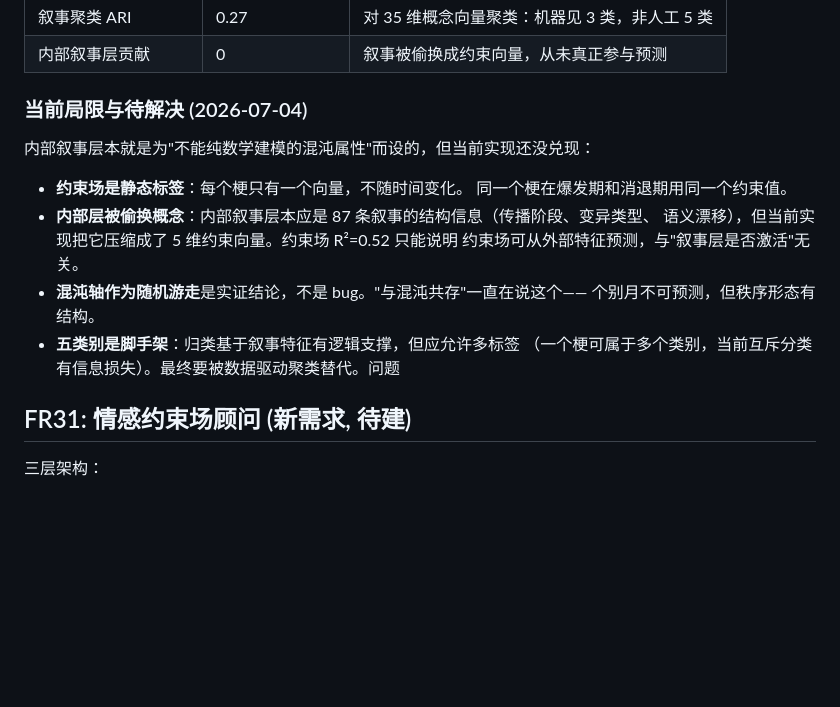
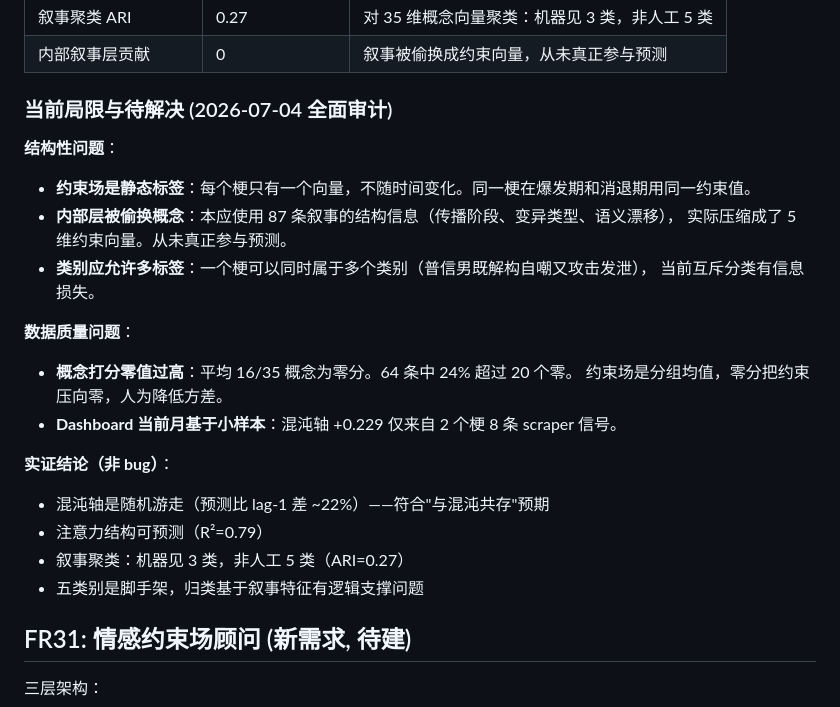
Before and after one commit to Mote-Xu/MemeticChaos, a Markdown page: CLAUDE.md, the part around the change. Rendered like a GitHub page; blank space fills up the shorter version.

```diff
--- a/CLAUDE.md
+++ b/CLAUDE.md
@@ -101,19 +101,25 @@ LLM约束历史 (5维×6月) ──→ RidgeCV 残差 ──→│
 | 叙事聚类 ARI | 0.27 | 对 35 维概念向量聚类：机器见 3 类，非人工 5 类 |
 | 内部叙事层贡献 | 0 | 叙事被偷换成约束向量，从未真正参与预测 |
 
-### 当前局限与待解决 (2026-07-04)
+### 当前局限与待解决 (2026-07-04 全面审计)
 
-内部叙事层本就是为"不能纯数学建模的混沌属性"而设的，但当前实现还没兑现：
+**结构性问题**：
+- **约束场是静态标签**：每个梗只有一个向量，不随时间变化。同一梗在爆发期和消退期用同一约束值。
+- **内部层被偷换概念**：本应使用 87 条叙事的结构信息（传播阶段、变异类型、语义漂移），
+  实际压缩成了 5 维约束向量。从未真正参与预测。
+- **类别应允许多标签**：一个梗可以同时属于多个类别（普信男既解构自嘲又攻击发泄），
+  当前互斥分类有信息损失。
 
-- **约束场是静态标签**：每个梗只有一个向量，不随时间变化。
-  同一个梗在爆发期和消退期用同一个约束值。
-- **内部层被偷换概念**：内部叙事层本应是 87 条叙事的结构信息（传播阶段、变异类型、
-  语义漂移），但当前实现把它压缩成了 5 维约束向量。约束场 R²=0.52 只能说明
-  约束场可从外部特征预测，与"叙事层是否激活"无关。
-- **混沌轴作为随机游走**是实证结论，不是 bug。"与混沌共存"一直在说这个——
-  个别月不可预测，但秩序形态有结构。
-- **五类别是脚手架**：归类基于叙事特征有逻辑支撑，但应允许多标签
-  （一个梗可属于多个类别，当前互斥分类有信息损失）。最终要被数据驱动聚类替代。问题
+**数据质量问题**：
+- **概念打分零值过高**：平均 16/35 概念为零分。64 条中 24% 超过 20 个零。
+  约束场是分组均值，零分把约束压向零，人为降低方差。
+- **Dashboard 当前月基于小样本**：混沌轴 +0.229 仅来自 2 个梗 8 条 scraper 信号。
+
+**实证结论（非 bug）**：
+- 混沌轴是随机游走（预测比 lag-1 差 ~22%）——符合"与混沌共存"预期
+- 注意力结构可预测（R²=0.79）
+- 叙事聚类：机器见 3 类，非人工 5 类（ARI=0.27）
+- 五类别是脚手架，归类基于叙事特征有逻辑支撑问题
 
 ## FR31: 情感约束场顾问 (新需求, 待建)
 
```
Also changed, not shown: REQUIREMENTS.md (+17 -8 lines).
